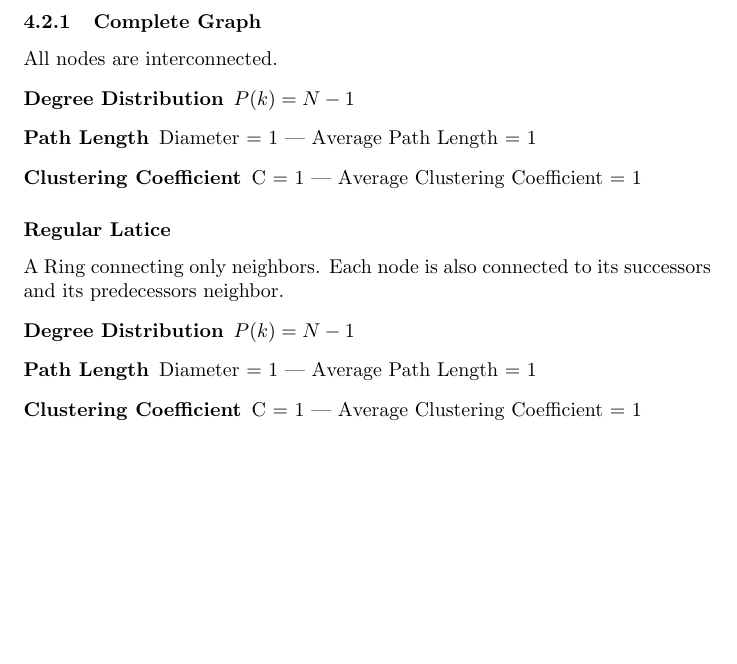
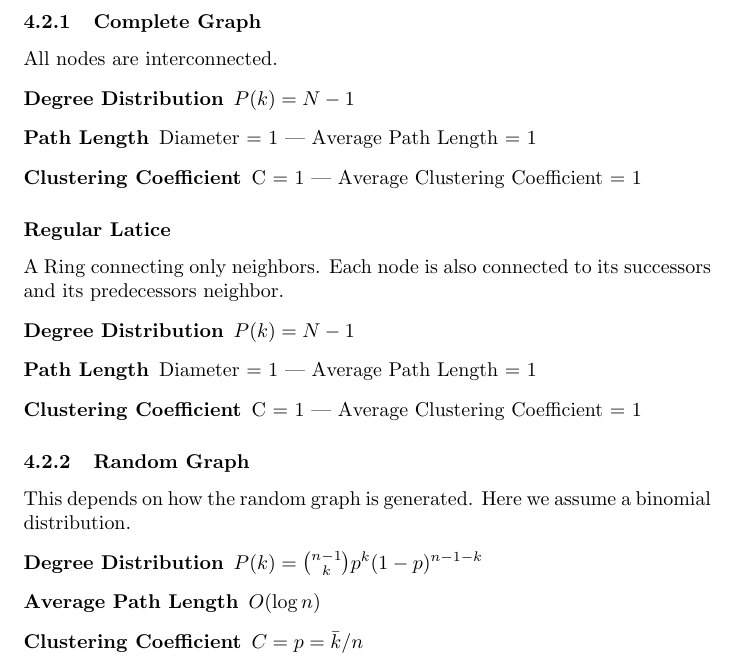
Before and after one commit to cap1/acn-script, a LaTeX document (acn.tex, which reads lectures/l4-osn_struct-prop.tex): part of page 10 of 10, cut so that both start at the same text, the shorter picture padded with empty space. Compiled offline with pdfLaTeX.

Commit message:
added random graph

```diff
--- a/lectures/l4-osn_struct-prop.tex
+++ b/lectures/l4-osn_struct-prop.tex
@@ -95,6 +95,17 @@ Distinctive features are:\\
 			\item[Clustering Coefficient] C = 1 --- Average Clustering Coefficient = 1
 		\end{description}
 	% subsubsection regular_latice (end)
+
+	\subsubsection{Random Graph} % (fold)
+	\label{ssub:random_graph}
+	This depends on how the random graph is generated.
+	Here we assume a binomial distribution.
+		\begin{description}
+			\item[Degree Distribution] $P(k) = \binom{n-1}{k}p^k(1-p)^{n-1-k}$
+			\item[Average Path Length] $O(\log n)$
+			\item[Clustering Coefficient] $C = p = \bar{k}/n$
+		\end{description}
+	% subsubsection random_graph (end)
 % subsection metrics_of_typical_networks (end)
 
 % subsection network_properties (end)
```
